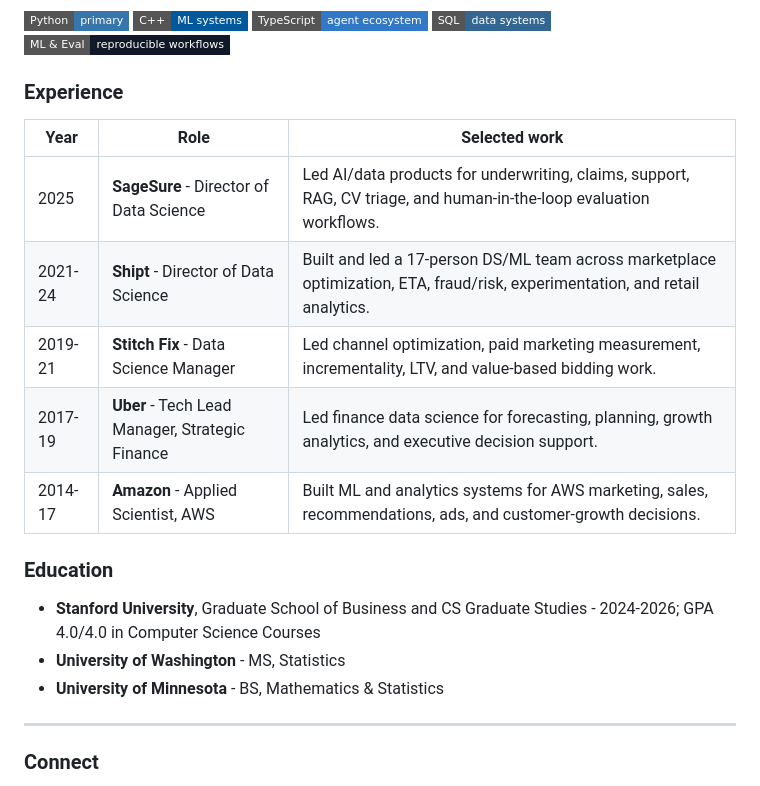
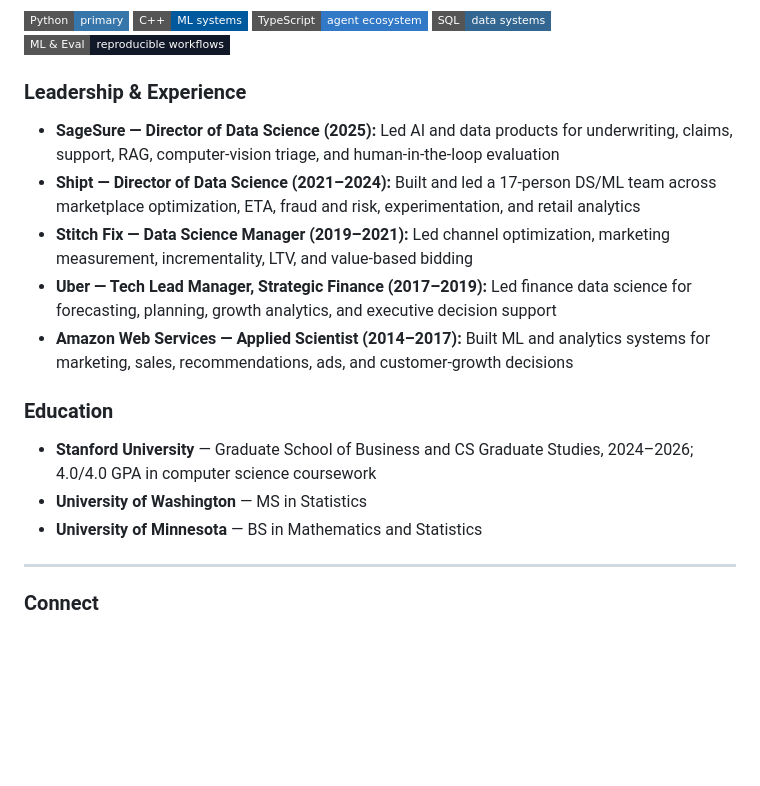
Before and after one commit to wgu9/wgu9, a Markdown page: README.md, the part around one of its changes. Drawn GitHub-style; badges without logos; blank space fills up the shorter version.

```diff
--- a/README.md
+++ b/README.md
@@ -50,21 +60,19 @@ Current work in review spans AI agents, model serving, ML frameworks, retrieval
   <img src="https://img.shields.io/badge/ML%20%26%20Eval-reproducible%20workflows-111827?style=flat-square" alt="ML and evaluation" />
 </p>
 
-### Experience
+### Leadership & Experience
 
-| Year | Role | Selected work |
-|---|---|---|
-| 2025 | **SageSure** - Director of Data Science | Led AI/data products for underwriting, claims, support, RAG, CV triage, and human-in-the-loop evaluation workflows. |
-| 2021-24 | **Shipt** - Director of Data Science | Built and led a 17-person DS/ML team across marketplace optimization, ETA, fraud/risk, experimentation, and retail analytics. |
-| 2019-21 | **Stitch Fix** - Data Science Manager | Led channel optimization, paid marketing measurement, incrementality, LTV, and value-based bidding work. |
-| 2017-19 | **Uber** - Tech Lead Manager, Strategic Finance | Led finance data science for forecasting, planning, growth analytics, and executive decision support. |
-| 2014-17 | **Amazon** - Applied Scientist, AWS | Built ML and analytics systems for AWS marketing, sales, recommendations, ads, and customer-growth decisions. |
+- **SageSure — Director of Data Science (2025):** Led AI and data products for underwriting, claims, support, RAG, computer-vision triage, and human-in-the-loop evaluation
+- **Shipt — Director of Data Science (2021–2024):** Built and led a 17-person DS/ML team across marketplace optimization, ETA, fraud and risk, experimentation, and retail analytics
+- **Stitch Fix — Data Science Manager (2019–2021):** Led channel optimization, marketing measurement, incrementality, LTV, and value-based bidding
+- **Uber — Tech Lead Manager, Strategic Finance (2017–2019):** Led finance data science for forecasting, planning, growth analytics, and executive decision support
+- **Amazon Web Services — Applied Scientist (2014–2017):** Built ML and analytics systems for marketing, sales, recommendations, ads, and customer-growth decisions
 
 ### Education
 
-- **Stanford University**, Graduate School of Business and CS Graduate Studies - 2024-2026; GPA 4.0/4.0 in Computer Science Courses
-- **University of Washington** - MS, Statistics
-- **University of Minnesota** - BS, Mathematics & Statistics
+- **Stanford University** — Graduate School of Business and CS Graduate Studies, 2024–2026; 4.0/4.0 GPA in computer science coursework
+- **University of Washington** — MS in Statistics
+- **University of Minnesota** — BS in Mathematics and Statistics
 
 ---
 
```
Also changed, not shown: other parts of README.md (+29 -19 lines).
